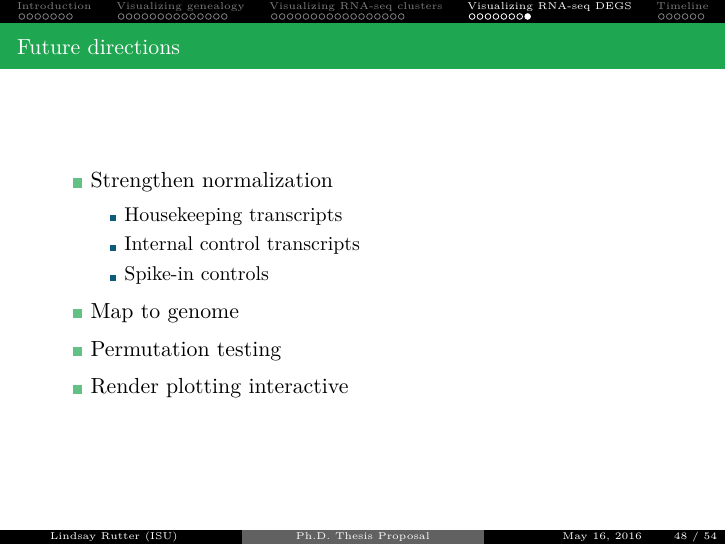
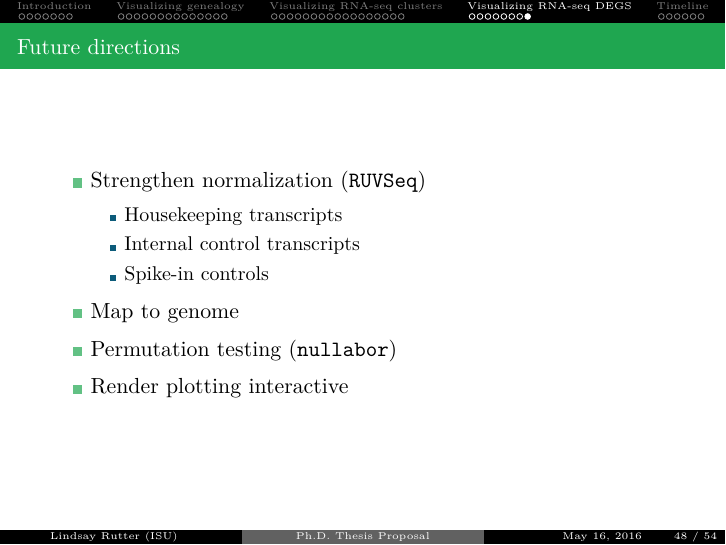
Before and after one commit to lrutter/thesisPropPresentation, LaTeX slides (main.tex): page 48 of 54. Compiled offline with pdfLaTeX.

Commit message:
final draft

```diff
--- a/main.tex
+++ b/main.tex
@@ -545,14 +545,14 @@ significance testing of RNA-sequencing data
 
 \begin{frame}{Future directions}
 \begin{itemize}
-  \item Strengthen normalization
+  \item Strengthen normalization (\texttt{RUVSeq})
   \begin{itemize}
     \item Housekeeping transcripts
     \item Internal control transcripts
     \item Spike-in controls
   \end{itemize}
   \item Map to genome
-  \item Permutation testing
+  \item Permutation testing (\texttt{nullabor})
   \item Render plotting interactive
 \end{itemize}
 \end{frame}
```
Also changed, not shown: 2 other files.
